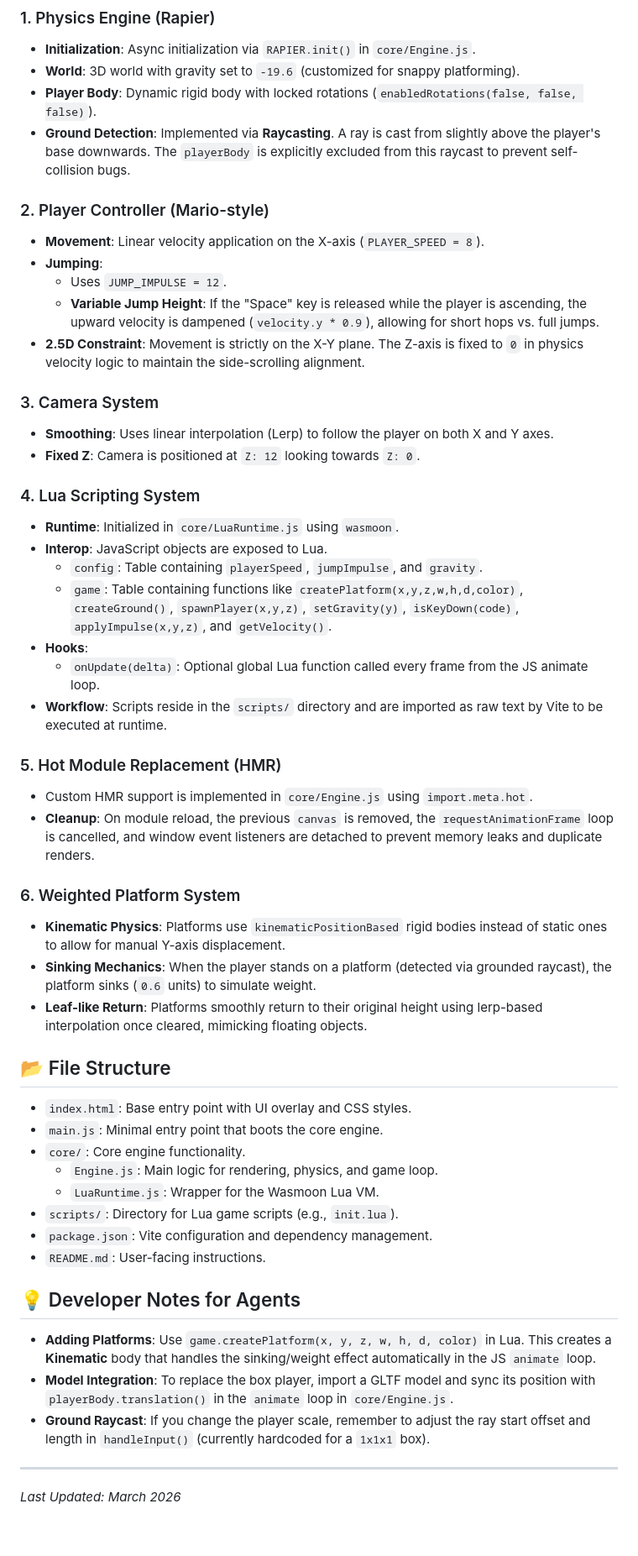
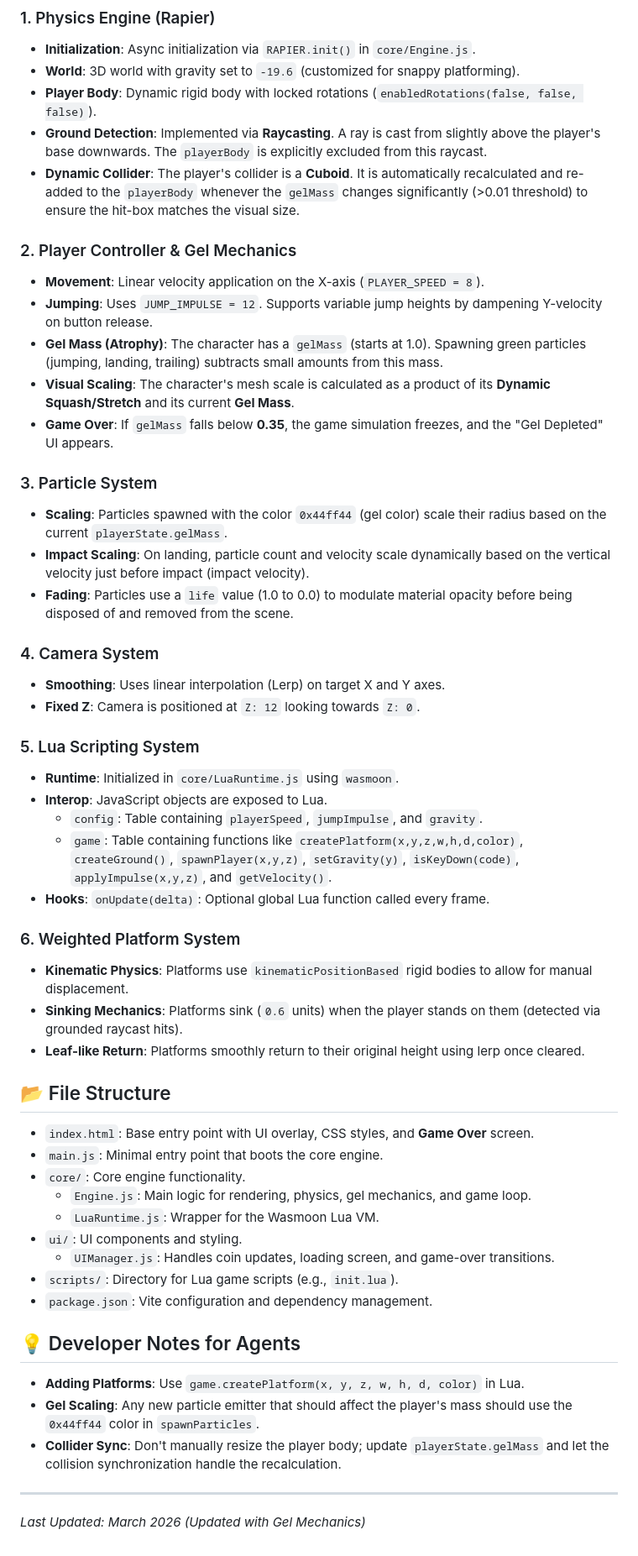
Before and after one commit to motionnblur/jelly-dash, a Markdown page: AGENTS.md, the part around the change. Shown at 84% size. Rendered like a GitHub page.

```diff
--- a/AGENTS.md
+++ b/AGENTS.md
@@ -18,51 +18,52 @@ A performance-oriented 3D side-scrolling platformer template built with **Three.
 - **Initialization**: Async initialization via `RAPIER.init()` in `core/Engine.js`.
 - **World**: 3D world with gravity set to `-19.6` (customized for snappy platforming).
 - **Player Body**: Dynamic rigid body with locked rotations (`enabledRotations(false, false, false)`).
-- **Ground Detection**: Implemented via **Raycasting**. A ray is cast from slightly above the player's base downwards. The `playerBody` is explicitly excluded from this raycast to prevent self-collision bugs.
+- **Ground Detection**: Implemented via **Raycasting**. A ray is cast from slightly above the player's base downwards. The `playerBody` is explicitly excluded from this raycast.
+- **Dynamic Collider**: The player's collider is a **Cuboid**. It is automatically recalculated and re-added to the `playerBody` whenever the `gelMass` changes significantly (>0.01 threshold) to ensure the hit-box matches the visual size.
 
-### 2. Player Controller (Mario-style)
+### 2. Player Controller & Gel Mechanics
 - **Movement**: Linear velocity application on the X-axis (`PLAYER_SPEED = 8`).
-- **Jumping**:
-    - Uses `JUMP_IMPULSE = 12`.
-    - **Variable Jump Height**: If the "Space" key is released while the player is ascending, the upward velocity is dampened (`velocity.y * 0.9`), allowing for short hops vs. full jumps.
-- **2.5D Constraint**: Movement is strictly on the X-Y plane. The Z-axis is fixed to `0` in physics velocity logic to maintain the side-scrolling alignment.
+- **Jumping**: Uses `JUMP_IMPULSE = 12`. Supports variable jump heights by dampening Y-velocity on button release.
+- **Gel Mass (Atrophy)**: The character has a `gelMass` (starts at 1.0). Spawning green particles (jumping, landing, trailing) subtracts small amounts from this mass.
+- **Visual Scaling**: The character's mesh scale is calculated as a product of its **Dynamic Squash/Stretch** and its current **Gel Mass**.
+- **Game Over**: If `gelMass` falls below **0.35**, the game simulation freezes, and the "Gel Depleted" UI appears.
 
-### 3. Camera System
-- **Smoothing**: Uses linear interpolation (Lerp) to follow the player on both X and Y axes.
+### 3. Particle System
+- **Scaling**: Particles spawned with the color `0x44ff44` (gel color) scale their radius based on the current `playerState.gelMass`.
+- **Impact Scaling**: On landing, particle count and velocity scale dynamically based on the vertical velocity just before impact (impact velocity).
+- **Fading**: Particles use a `life` value (1.0 to 0.0) to modulate material opacity before being disposed of and removed from the scene.
+
+### 4. Camera System
+- **Smoothing**: Uses linear interpolation (Lerp) on target X and Y axes.
 - **Fixed Z**: Camera is positioned at `Z: 12` looking towards `Z: 0`.
 
-### 4. Lua Scripting System
+### 5. Lua Scripting System
 - **Runtime**: Initialized in `core/LuaRuntime.js` using `wasmoon`.
 - **Interop**: JavaScript objects are exposed to Lua.
     - `config`: Table containing `playerSpeed`, `jumpImpulse`, and `gravity`.
     - `game`: Table containing functions like `createPlatform(x,y,z,w,h,d,color)`, `createGround()`, `spawnPlayer(x,y,z)`, `setGravity(y)`, `isKeyDown(code)`, `applyImpulse(x,y,z)`, and `getVelocity()`.
-- **Hooks**:
-    - `onUpdate(delta)`: Optional global Lua function called every frame from the JS animate loop.
-- **Workflow**: Scripts reside in the `scripts/` directory and are imported as raw text by Vite to be executed at runtime.
-
-### 5. Hot Module Replacement (HMR)
-- Custom HMR support is implemented in `core/Engine.js` using `import.meta.hot`.
-- **Cleanup**: On module reload, the previous `canvas` is removed, the `requestAnimationFrame` loop is cancelled, and window event listeners are detached to prevent memory leaks and duplicate renders.
+- **Hooks**: `onUpdate(delta)`: Optional global Lua function called every frame.
 
 ### 6. Weighted Platform System
-- **Kinematic Physics**: Platforms use `kinematicPositionBased` rigid bodies instead of static ones to allow for manual Y-axis displacement.
-- **Sinking Mechanics**: When the player stands on a platform (detected via grounded raycast), the platform sinks (`0.6` units) to simulate weight.
-- **Leaf-like Return**: Platforms smoothly return to their original height using lerp-based interpolation once cleared, mimicking floating objects.
+- **Kinematic Physics**: Platforms use `kinematicPositionBased` rigid bodies to allow for manual displacement.
+- **Sinking Mechanics**: Platforms sink (`0.6` units) when the player stands on them (detected via grounded raycast hits).
+- **Leaf-like Return**: Platforms smoothly return to their original height using lerp once cleared.
 
 ## 📂 File Structure
-- `index.html`: Base entry point with UI overlay and CSS styles.
+- `index.html`: Base entry point with UI overlay, CSS styles, and **Game Over** screen.
 - `main.js`: Minimal entry point that boots the core engine.
 - `core/`: Core engine functionality.
-    - `Engine.js`: Main logic for rendering, physics, and game loop.
+    - `Engine.js`: Main logic for rendering, physics, gel mechanics, and game loop.
     - `LuaRuntime.js`: Wrapper for the Wasmoon Lua VM.
+- `ui/`: UI components and styling.
+    - `UIManager.js`: Handles coin updates, loading screen, and game-over transitions.
 - `scripts/`: Directory for Lua game scripts (e.g., `init.lua`).
 - `package.json`: Vite configuration and dependency management.
-- `README.md`: User-facing instructions.
 
 ## 💡 Developer Notes for Agents
-- **Adding Platforms**: Use `game.createPlatform(x, y, z, w, h, d, color)` in Lua. This creates a **Kinematic** body that handles the sinking/weight effect automatically in the JS `animate` loop.
-- **Model Integration**: To replace the box player, import a GLTF model and sync its position with `playerBody.translation()` in the `animate` loop in `core/Engine.js`.
-- **Ground Raycast**: If you change the player scale, remember to adjust the ray start offset and length in `handleInput()` (currently hardcoded for a `1x1x1` box).
+- **Adding Platforms**: Use `game.createPlatform(x, y, z, w, h, d, color)` in Lua.
+- **Gel Scaling**: Any new particle emitter that should affect the player's mass should use the `0x44ff44` color in `spawnParticles`.
+- **Collider Sync**: Don't manually resize the player body; update `playerState.gelMass` and let the collision synchronization handle the recalculation.
 
 ---
-*Last Updated: March 2026*
+*Last Updated: March 2026 (Updated with Gel Mechanics)*
```
